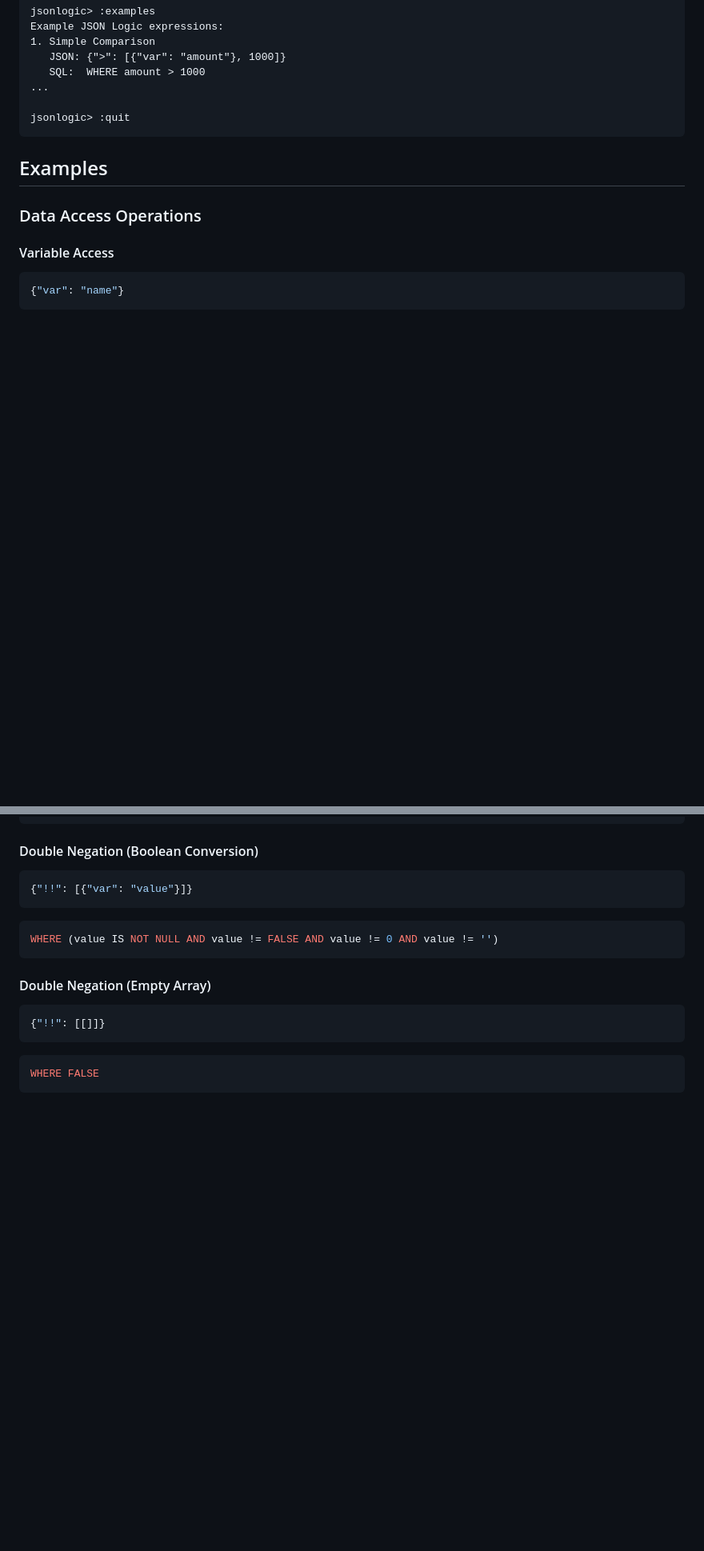
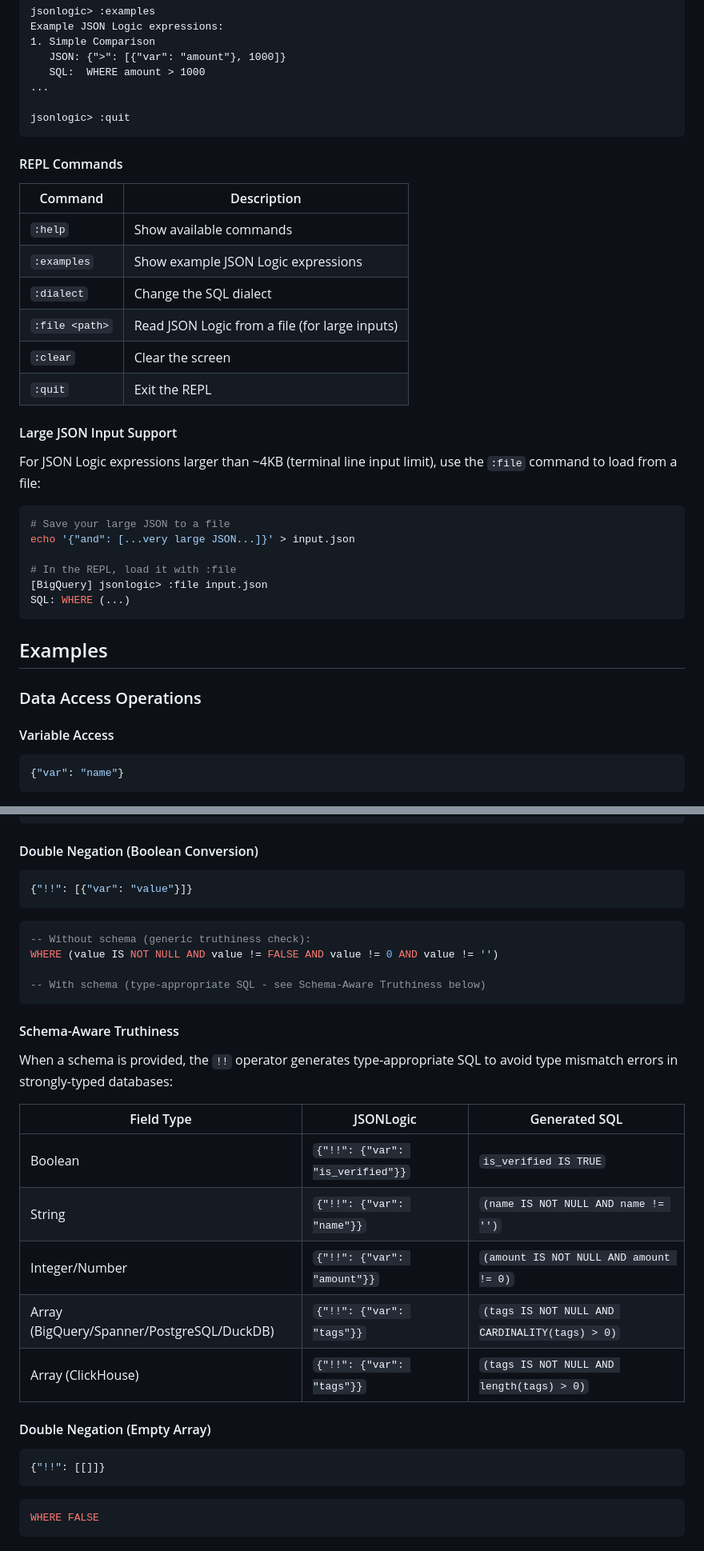
Before and after one commit to h22rana/jsonlogic2sql, a Markdown page: README.md, 2 parts joined by grey strips. Shown at 80% size. GitHub-like rendering; blank space fills up the shorter version.

Commit message:
docs: add important notes section and REPL commands documentation
- Added Important Notes section with semantic correctness assumption
- Added SQL injection prevention reminder
- Added REPL Commands table documenting all available commands
- Added Large JSON Input Support section explaining :file usage

````diff
--- a/README.md
+++ b/README.md
@@ -648,6 +655,30 @@ Example JSON Logic expressions:
 jsonlogic> :quit
 ```
 
+#### REPL Commands
+
+| Command | Description |
+|---------|-------------|
+| `:help` | Show available commands |
+| `:examples` | Show example JSON Logic expressions |
+| `:dialect` | Change the SQL dialect |
+| `:file <path>` | Read JSON Logic from a file (for large inputs) |
+| `:clear` | Clear the screen |
+| `:quit` | Exit the REPL |
+
+#### Large JSON Input Support
+
+For JSON Logic expressions larger than ~4KB (terminal line input limit), use the `:file` command to load from a file:
+
+```bash
+# Save your large JSON to a file
+echo '{"and": [...very large JSON...]}' > input.json
+
+# In the REPL, load it with :file
+[BigQuery] jsonlogic> :file input.json
+SQL: WHERE (...)
+```
+
 ## Examples
 
 ### Data Access Operations
@@ -787,8 +818,23 @@ WHERE NOT (TRUE)
 {"!!": [{"var": "value"}]}
 ```
 ```sql
+-- Without schema (generic truthiness check):
 WHERE (value IS NOT NULL AND value != FALSE AND value != 0 AND value != '')
+
+-- With schema (type-appropriate SQL - see Schema-Aware Truthiness below)
 ```
+
+#### Schema-Aware Truthiness
+
+When a schema is provided, the `!!` operator generates type-appropriate SQL to avoid type mismatch errors in strongly-typed databases:
+
+| Field Type | JSONLogic | Generated SQL |
+|------------|-----------|---------------|
+| Boolean | `{"!!": {"var": "is_verified"}}` | `is_verified IS TRUE` |
+| String | `{"!!": {"var": "name"}}` | `(name IS NOT NULL AND name != '')` |
+| Integer/Number | `{"!!": {"var": "amount"}}` | `(amount IS NOT NULL AND amount != 0)` |
+| Array (BigQuery/Spanner/PostgreSQL/DuckDB) | `{"!!": {"var": "tags"}}` | `(tags IS NOT NULL AND CARDINALITY(tags) > 0)` |
+| Array (ClickHouse) | `{"!!": {"var": "tags"}}` | `(tags IS NOT NULL AND length(tags) > 0)` |
 
 #### Double Negation (Empty Array)
 ```json
````
Also changed, not shown: other parts of README.md (+7 -0 lines).
